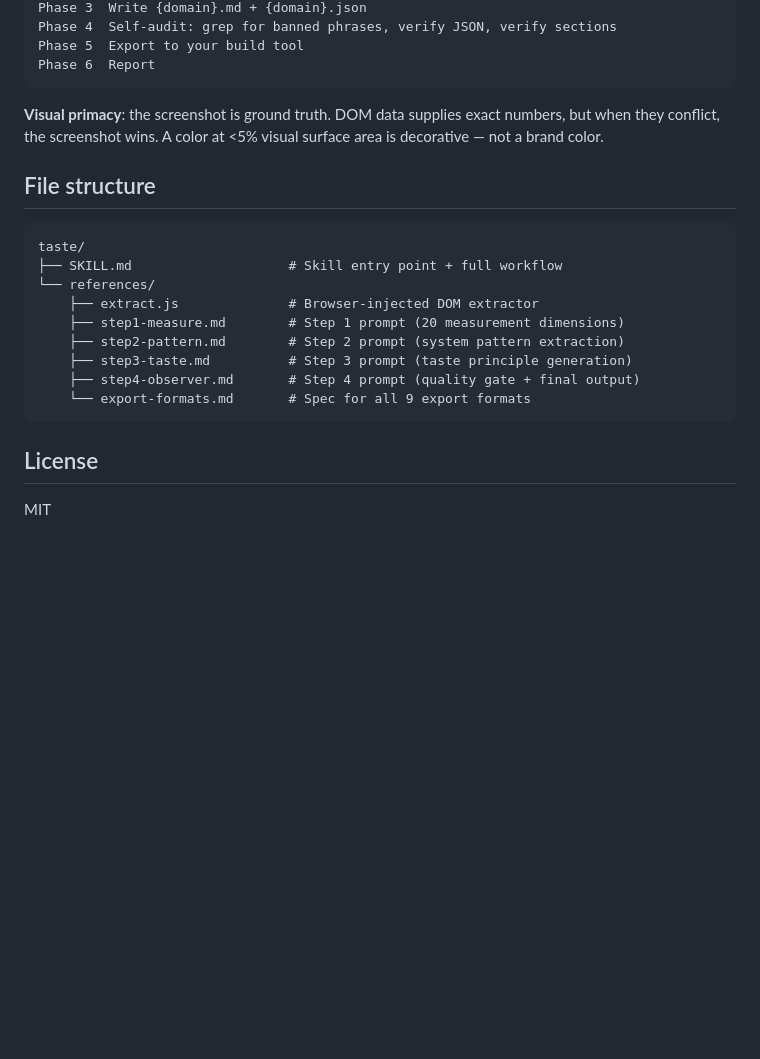
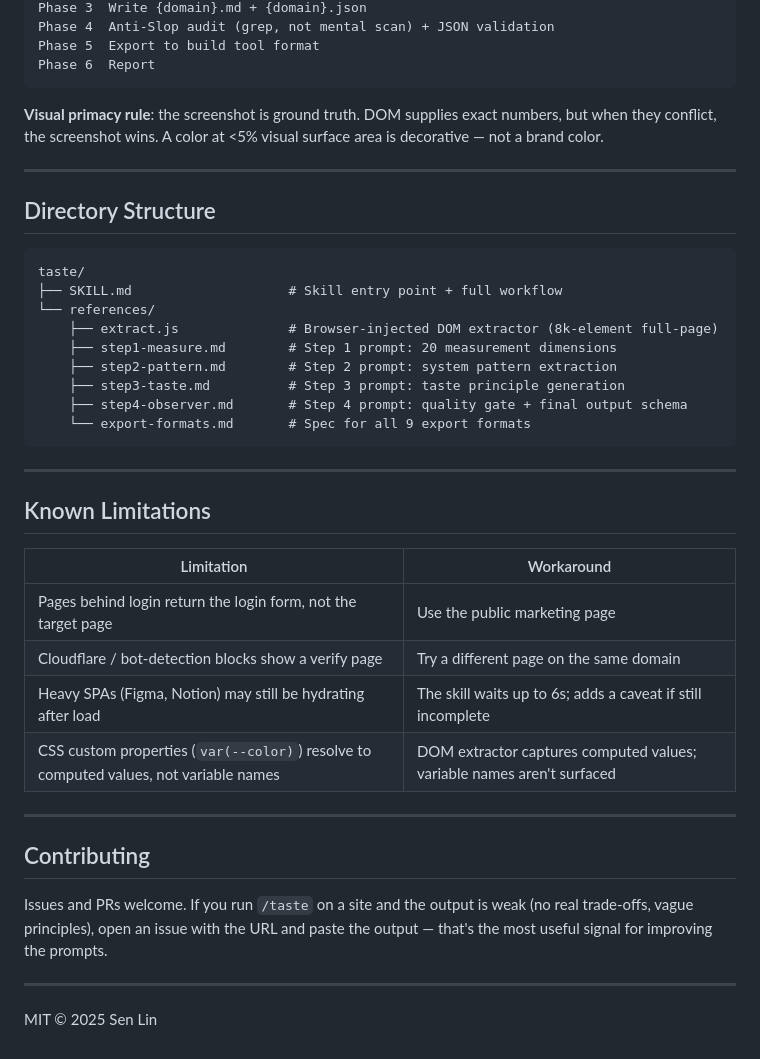
Before and after one commit to sprungundlandung/taste-skill, a Markdown page: README.md, the part around one of its changes. GitHub-like rendering; blank space fills up the shorter version.

````diff
--- a/README.md
+++ b/README.md
@@ -91,25 +171,44 @@ Phase 2  4-step pipeline:
 Phase 3  Write {domain}.md + {domain}.json
-Phase 4  Self-audit: grep for banned phrases, verify JSON, verify sections
-Phase 5  Export to your build tool
+Phase 4  Anti-Slop audit (grep, not mental scan) + JSON validation
+Phase 5  Export to build tool format
 Phase 6  Report
 ```
 
-**Visual primacy**: the screenshot is ground truth. DOM data supplies exact numbers, but when they conflict, the screenshot wins. A color at <5% visual surface area is decorative — not a brand color.
+**Visual primacy rule**: the screenshot is ground truth. DOM supplies exact numbers, but when they conflict, the screenshot wins. A color at <5% visual surface area is decorative — not a brand color.
 
-## File structure
+---
 
-```
+## Directory Structure
+
+```text
 taste/
 ├── SKILL.md                    # Skill entry point + full workflow
 └── references/
-    ├── extract.js              # Browser-injected DOM extractor
-    ├── step1-measure.md        # Step 1 prompt (20 measurement dimensions)
-    ├── step2-pattern.md        # Step 2 prompt (system pattern extraction)
-    ├── step3-taste.md          # Step 3 prompt (taste principle generation)
-    ├── step4-observer.md       # Step 4 prompt (quality gate + final output)
+    ├── extract.js              # Browser-injected DOM extractor (8k-element full-page)
+    ├── step1-measure.md        # Step 1 prompt: 20 measurement dimensions
+    ├── step2-pattern.md        # Step 2 prompt: system pattern extraction
+    ├── step3-taste.md          # Step 3 prompt: taste principle generation
+    ├── step4-observer.md       # Step 4 prompt: quality gate + final output schema
     └── export-formats.md       # Spec for all 9 export formats
 ```
 
-## License
+---
 
-MIT
+## Known Limitations
+
+| Limitation | Workaround |
+|------------|------------|
+| Pages behind login return the login form, not the target page | Use the public marketing page |
+| Cloudflare / bot-detection blocks show a verify page | Try a different page on the same domain |
+| Heavy SPAs (Figma, Notion) may still be hydrating after load | The skill waits up to 6s; adds a caveat if still incomplete |
+| CSS custom properties (`var(--color)`) resolve to computed values, not variable names | DOM extractor captures computed values; variable names aren't surfaced |
+
+---
+
+## Contributing
+
+Issues and PRs welcome. If you run `/taste` on a site and the output is weak (no real trade-offs, vague principles), open an issue with the URL and paste the output — that's the most useful signal for improving the prompts.
+
+---
+
+MIT © 2025 Sen Lin
````
Also changed, not shown: other parts of README.md (+135 -55 lines).
